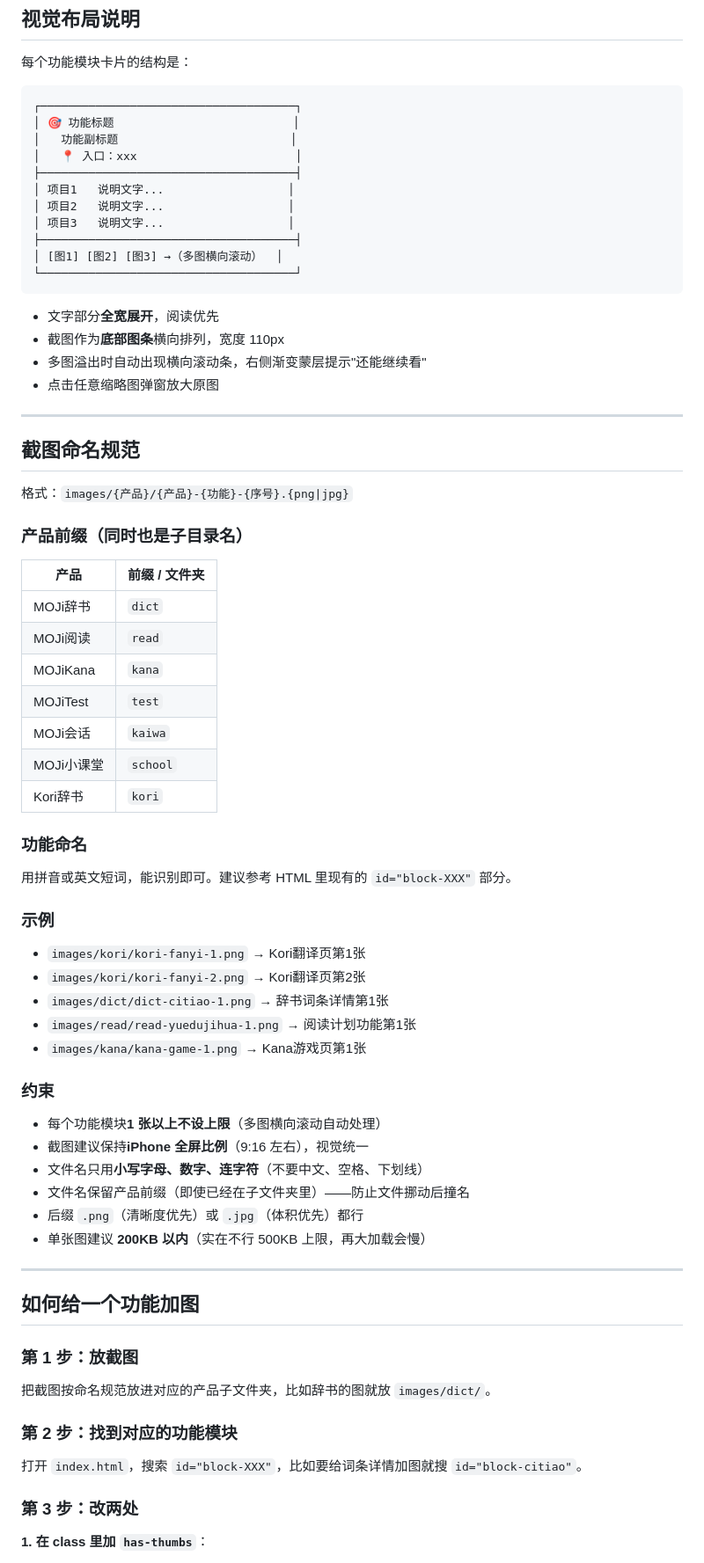
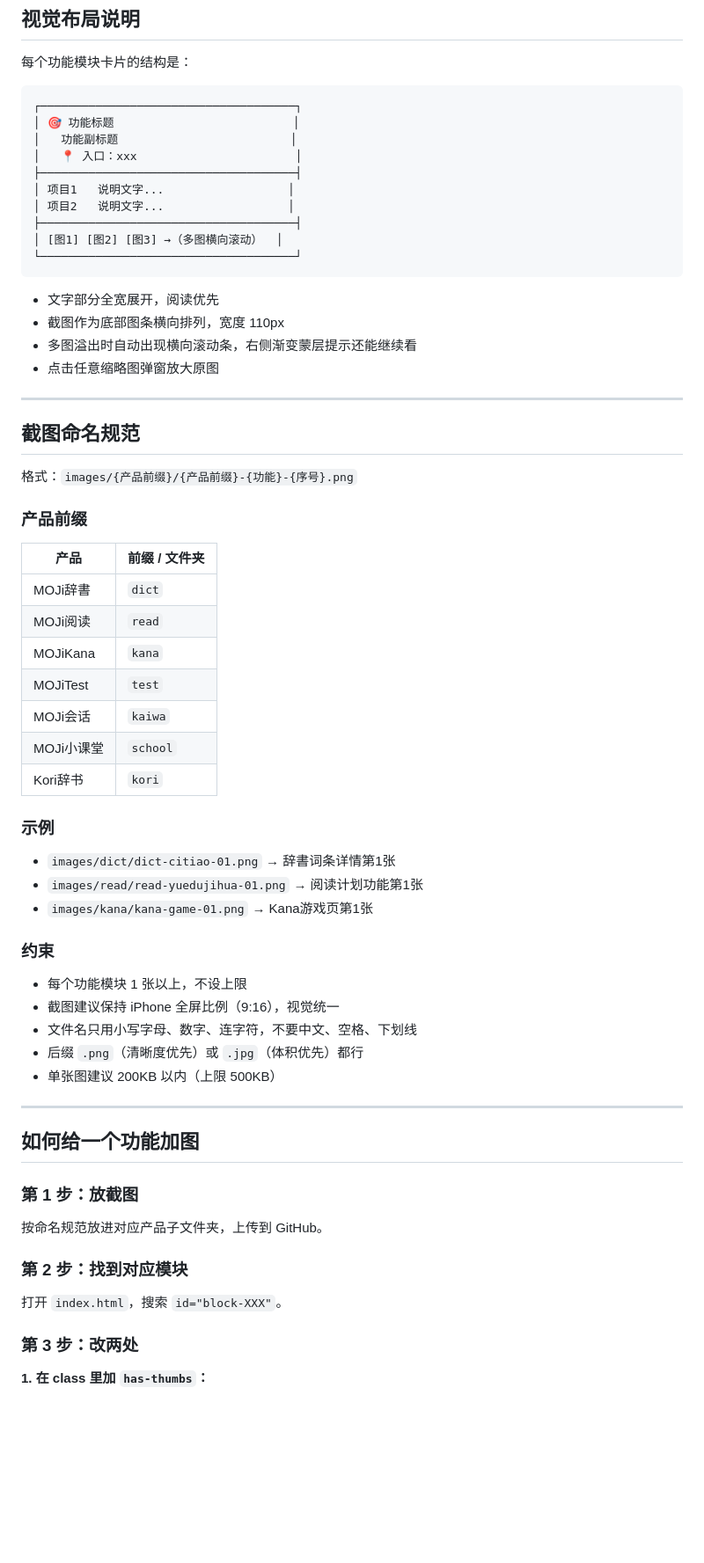
Before and after one commit to alylearn/moji_manual, a Markdown page: README.md, the part around one of its changes. Shown at 88% size. GitHub-like rendering; blank space fills up the shorter version.

````diff
--- a/README.md
+++ b/README.md
@@ -37,28 +49,27 @@ MOJi 产品矩阵内部说明手册，供新人 / 实习生 / 跨部门同事了
 ├─────────────────────────────────────┤
 │ 项目1   说明文字...                  │
 │ 项目2   说明文字...                  │
-│ 项目3   说明文字...                  │
 ├─────────────────────────────────────┤
 │ [图1] [图2] [图3] →（多图横向滚动）  │
 └─────────────────────────────────────┘
 ```
 
-- 文字部分**全宽展开**，阅读优先
-- 截图作为**底部图条**横向排列，宽度 110px
-- 多图溢出时自动出现横向滚动条，右侧渐变蒙层提示"还能继续看"
+- 文字部分全宽展开，阅读优先
+- 截图作为底部图条横向排列，宽度 110px
+- 多图溢出时自动出现横向滚动条，右侧渐变蒙层提示还能继续看
 - 点击任意缩略图弹窗放大原图
 
 ---
 
 ## 截图命名规范
 
-格式：`images/{产品}/{产品}-{功能}-{序号}.{png|jpg}`
+格式：`images/{产品前缀}/{产品前缀}-{功能}-{序号}.png`
 
-### 产品前缀（同时也是子目录名）
+### 产品前缀
 
 | 产品 | 前缀 / 文件夹 |
 |---|---|
-| MOJi辞书 | `dict` |
+| MOJi辞書 | `dict` |
 | MOJi阅读 | `read` |
 | MOJiKana | `kana` |
 | MOJiTest | `test` |
@@ -66,26 +77,19 @@ MOJi 产品矩阵内部说明手册，供新人 / 实习生 / 跨部门同事了
 | MOJi小课堂 | `school` |
 | Kori辞书 | `kori` |
 
-### 功能命名
-
-用拼音或英文短词，能识别即可。建议参考 HTML 里现有的 `id="block-XXX"` 部分。
-
 ### 示例
 
-- `images/kori/kori-fanyi-1.png` → Kori翻译页第1张
-- `images/kori/kori-fanyi-2.png` → Kori翻译页第2张
-- `images/dict/dict-citiao-1.png` → 辞书词条详情第1张
-- `images/read/read-yuedujihua-1.png` → 阅读计划功能第1张
-- `images/kana/kana-game-1.png` → Kana游戏页第1张
+- `images/dict/dict-citiao-01.png` → 辞書词条详情第1张
+- `images/read/read-yuedujihua-01.png` → 阅读计划功能第1张
+- `images/kana/kana-game-01.png` → Kana游戏页第1张
 
 ### 约束
 
-- 每个功能模块**1 张以上不设上限**（多图横向滚动自动处理）
-- 截图建议保持**iPhone 全屏比例**（9:16 左右），视觉统一
-- 文件名只用**小写字母、数字、连字符**（不要中文、空格、下划线）
-- 文件名保留产品前缀（即使已经在子文件夹里）——防止文件挪动后撞名
+- 每个功能模块 1 张以上，不设上限
+- 截图建议保持 iPhone 全屏比例（9:16），视觉统一
+- 文件名只用小写字母、数字、连字符，不要中文、空格、下划线
 - 后缀 `.png`（清晰度优先）或 `.jpg`（体积优先）都行
-- 单张图建议 **200KB 以内**（实在不行 500KB 上限，再大加载会慢）
+- 单张图建议 200KB 以内（上限 500KB）
 
 ---
 
@@ -93,13 +97,13 @@ MOJi 产品矩阵内部说明手册，供新人 / 实习生 / 跨部门同事了
 
 ### 第 1 步：放截图
 
-把截图按命名规范放进对应的产品子文件夹，比如辞书的图就放 `images/dict/`。
+按命名规范放进对应产品子文件夹，上传到 GitHub。
 
-### 第 2 步：找到对应的功能模块
+### 第 2 步：找到对应模块
 
-打开 `index.html`，搜索 `id="block-XXX"`，比如要给词条详情加图就搜 `id="block-citiao"`。
+打开 `index.html`，搜索 `id="block-XXX"`。
 
 ### 第 3 步：改两处
 
-**1. 在 class 里加 `has-thumbs`**：
+**1. 在 class 里加 `has-thumbs`：**
 
````
Also changed, not shown: other parts of README.md (+109 -53 lines).
